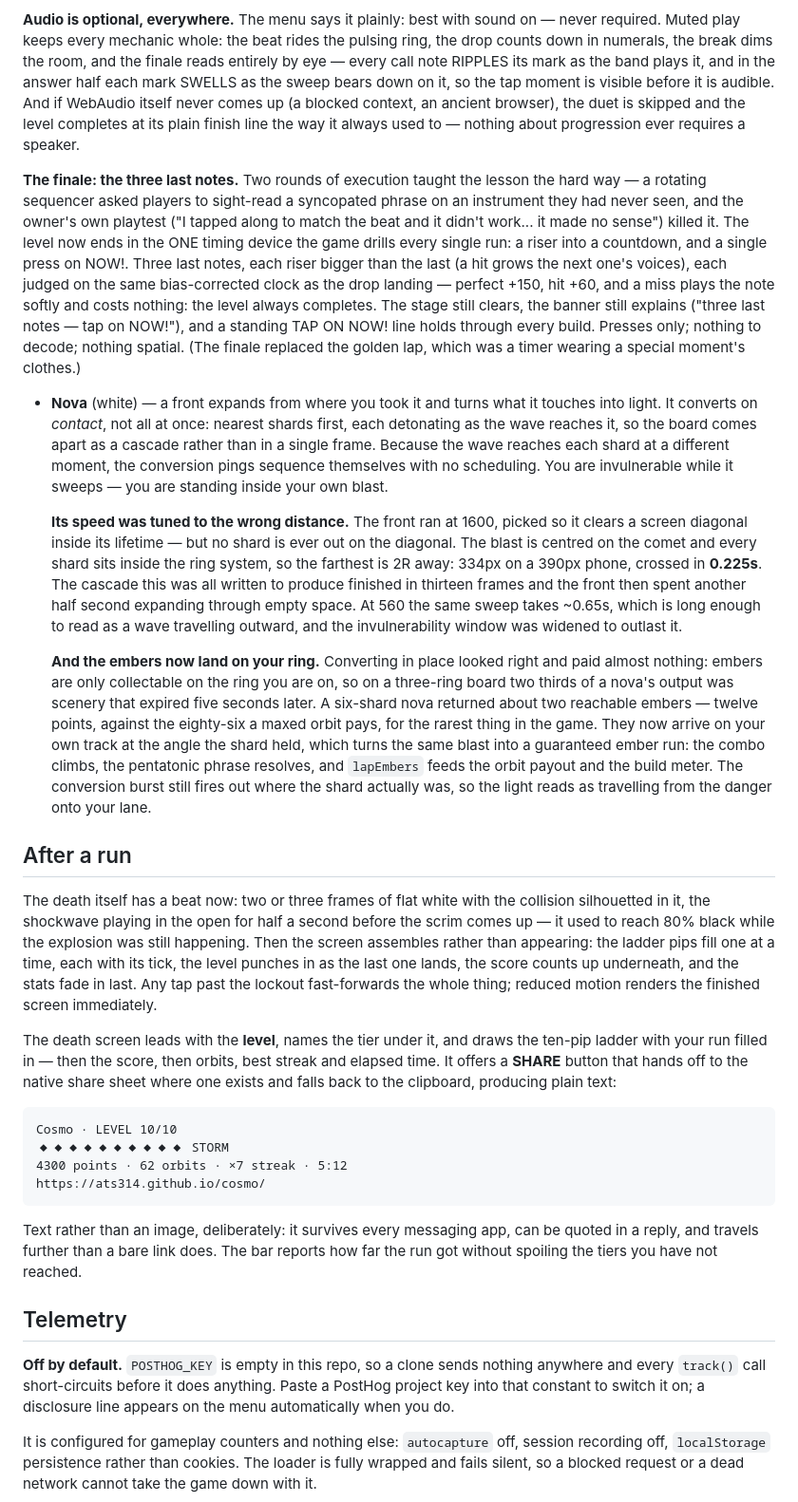
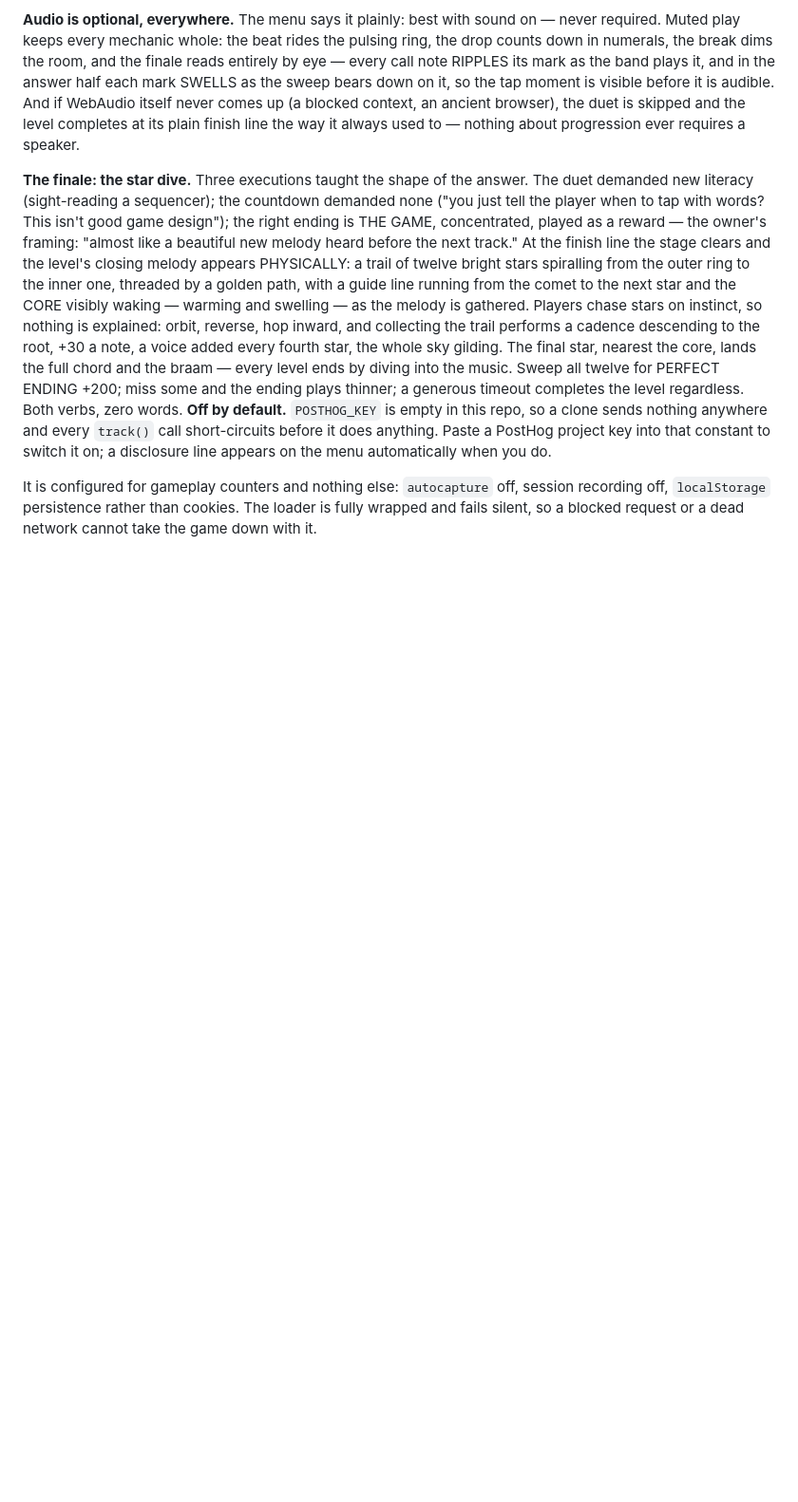
Before and after one commit to ats314/cosmo, a Markdown page: README.md, the part around the change. Shown at 95% size. Drawn GitHub-style; blank space fills up the shorter version.

````diff
--- a/README.md
+++ b/README.md
@@ -372,81 +372,24 @@ ancient browser), the duet is skipped and the level completes at its
 plain finish line the way it always used to — nothing about progression
 ever requires a speaker.
 
-**The finale: the three last notes.** Two rounds of execution taught the
-lesson the hard way — a rotating sequencer asked players to sight-read a
-syncopated phrase on an instrument they had never seen, and the owner's
-own playtest ("I tapped along to match the beat and it didn't work... it
-made no sense") killed it. The level now ends in the ONE timing device
-the game drills every single run: a riser into a countdown, and a single
-press on NOW!. Three last notes, each riser bigger than the last (a hit
-grows the next one's voices), each judged on the same bias-corrected
-clock as the drop landing — perfect +150, hit +60, and a miss plays the
-note softly and costs nothing: the level always completes. The stage
-still clears, the banner still explains ("three last notes — tap on
-NOW!"), and a standing TAP ON NOW! line holds through every build.
-Presses only; nothing to decode; nothing spatial. (The finale replaced
-the golden lap, which was a timer wearing a special moment's clothes.)
-
-- **Nova** (white) — a front expands from where you took it and turns what it
-  touches into light. It converts on *contact*, not all at once: nearest
-  shards first, each detonating as the wave reaches it, so the board comes
-  apart as a cascade rather than in a single frame. Because the wave reaches
-  each shard at a different moment, the conversion pings sequence themselves
-  with no scheduling. You are invulnerable while it sweeps — you are standing
-  inside your own blast.
-
-  **Its speed was tuned to the wrong distance.** The front ran at 1600, picked
-  so it clears a screen diagonal inside its lifetime — but no shard is ever out
-  on the diagonal. The blast is centred on the comet and every shard sits
-  inside the ring system, so the farthest is 2R away: 334px on a 390px phone,
-  crossed in **0.225s**. The cascade this was all written to produce finished
-  in thirteen frames and the front then spent another half second expanding
-  through empty space. At 560 the same sweep takes ~0.65s, which is long enough
-  to read as a wave travelling outward, and the invulnerability window was
-  widened to outlast it.
-
-  **And the embers now land on your ring.** Converting in place looked right
-  and paid almost nothing: embers are only collectable on the ring you are on,
-  so on a three-ring board two thirds of a nova's output was scenery that
-  expired five seconds later. A six-shard nova returned about two reachable
-  embers — twelve points, against the eighty-six a maxed orbit pays, for the
-  rarest thing in the game. They now arrive on your own track at the angle the
-  shard held, which turns the same blast into a guaranteed ember run: the combo
-  climbs, the pentatonic phrase resolves, and `lapEmbers` feeds the orbit
-  payout and the build meter. The conversion burst still fires out where the
-  shard actually was, so the light reads as travelling from the danger onto
-  your lane.
-
-## After a run
-
-The death itself has a beat now: two or three frames of flat white with the
-collision silhouetted in it, the shockwave playing in the open for half a
-second before the scrim comes up — it used to reach 80% black while the
-explosion was still happening. Then the screen assembles rather than
-appearing: the ladder pips fill one at a time, each with its tick, the level
-punches in as the last one lands, the score counts up underneath, and the
-stats fade in last. Any tap past the lockout fast-forwards the whole thing;
-reduced motion renders the finished screen immediately.
-
-The death screen leads with the **level**, names the tier under it, and draws
-the ten-pip ladder with your run filled in — then the score, then orbits, best
-streak and elapsed time. It offers a **SHARE** button that hands off to the
-native share sheet where one exists and falls back to the clipboard, producing
-plain text:
-
-```
-Cosmo · LEVEL 10/10
-◆◆◆◆◆◆◆◆◆◆ STORM
-4300 points · 62 orbits · ×7 streak · 5:12
-https://ats314.github.io/cosmo/
-```
-
-Text rather than an image, deliberately: it survives every messaging app, can
-be quoted in a reply, and travels further than a bare link does. The bar
-reports how far the run got without spoiling the tiers you have not reached.
-
-## Telemetry
-
+**The finale: the star dive.** Three executions taught the shape of the
+answer. The duet demanded new literacy (sight-reading a sequencer); the
+countdown demanded none ("you just tell the player when to tap with
+words? This isn't good game design"); the right ending is THE GAME,
+concentrated, played as a reward — the owner's framing: "almost like a
+beautiful new melody heard before the next track." At the finish line
+the stage clears and the level's closing melody appears PHYSICALLY: a
+trail of twelve bright stars spiralling from the outer ring to the inner
+one, threaded by a golden path, with a guide line running from the comet
+to the next star and the CORE visibly waking — warming and swelling — as
+the melody is gathered. Players chase stars on instinct, so nothing is
+explained: orbit, reverse, hop inward, and collecting the trail performs
+a cadence descending to the root, +30 a note, a voice added every fourth
+star, the whole sky gilding. The final star, nearest the core, lands the
+full chord and the braam — every level ends by diving into the music.
+Sweep all twelve for PERFECT ENDING +200; miss some and the ending plays
+thinner; a generous timeout completes the level regardless. Both verbs,
+zero words.
 **Off by default.** `POSTHOG_KEY` is empty in this repo, so a clone sends
 nothing anywhere and every `track()` call short-circuits before it does
 anything. Paste a PostHog project key into that constant to switch it on; a
````
